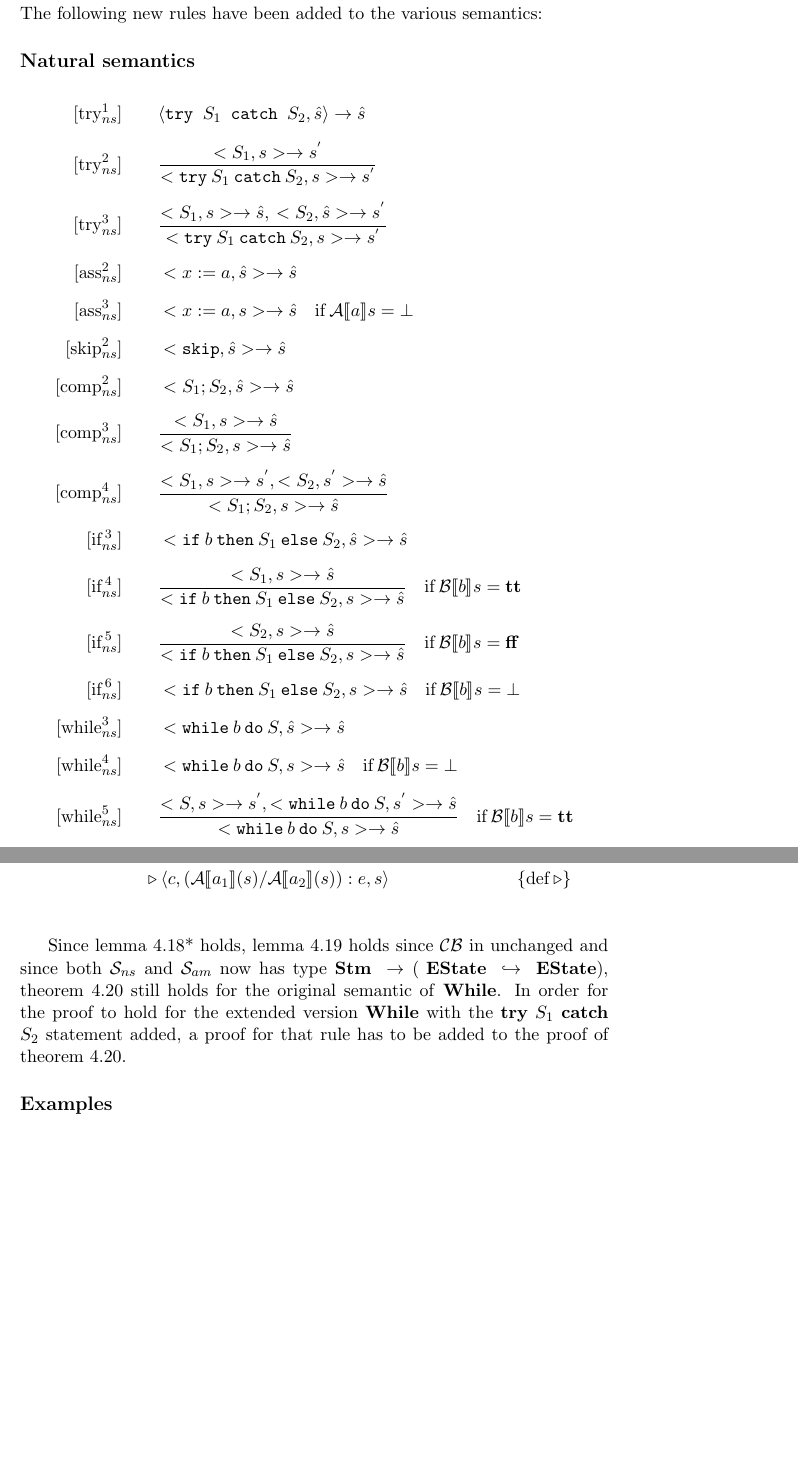
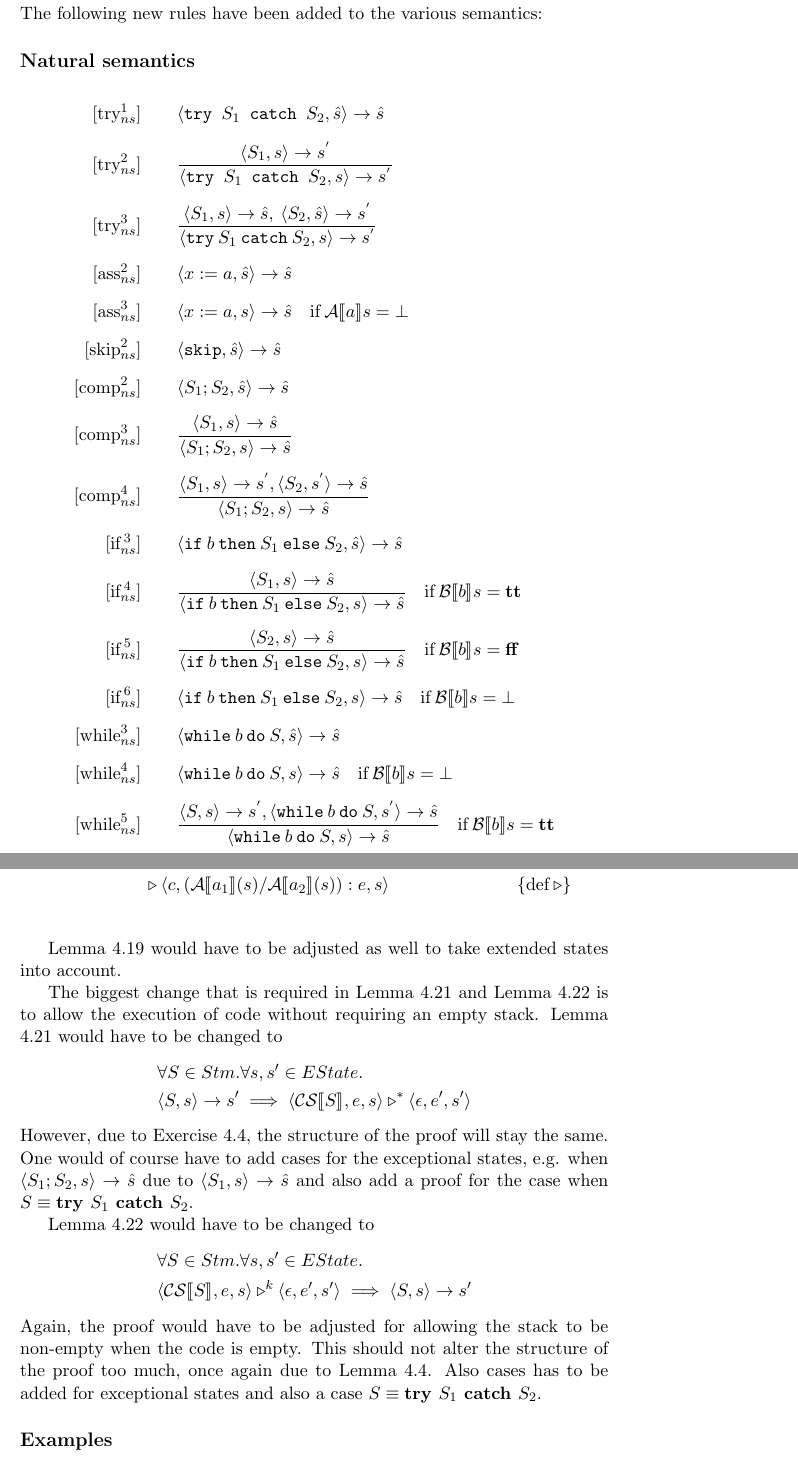
Before and after one commit to edvbld/wham, a LaTeX document (report.tex): two parts of pages 2 and 6 of 7 before the commit and two parts of pages 2 and 7 of 8 after it, joined at a grey line, cut so that both start at the same text, the shorter picture padded with empty space. Compiled offline with pdfLaTeX.

Commit message:
report done

```diff
--- a/report.tex
+++ b/report.tex
@@ -21,7 +21,10 @@
 \newcommand{\AMConf}[3]{\langle #1, #2, #3 \rangle}
 \newcommand{\AMArrow}{\: &\triangleright&\:}
 \newcommand{\NSConf}[2]{\langle #1, #2 \rangle}
-\newcommand{\NSRule}[5]{[\text{#1}_{ns}^{#2}] \quad \quad & \NSConf{#3}{#4} \rightarrow #5}
+\newcommand{\NSProd}[3]{\NSConf{#1}{#2} \rightarrow #3}
+\newcommand{\NSRule}[3]{[\text{#1}_{ns}^{#2}] \quad \quad & #3}
+\newcommand{\tdots}{\text{\dots}}
+\newcommand{\smap}[2]{[#1 \mapsto \textbf{#2}]}
 
 \begin{document}
 \title{Report for Lab Assignment 1, DD2457 Program Semantics and Analysis}
@@ -36,50 +39,49 @@ The following new rules have been added to the various semantics:
 \begingroup
 \addtolength{\jot}{.5em}
 \begin{align*}
-\NSRule{try}{1}{\texttt{try } S_1 \texttt{ catch } S_2}{\hat{s}}{\hat{s}} \\
-[\text{try}_{ns}^2] \quad \quad &
-\frac{<S_1,s> \rightarrow s^{'}}
-     {<\texttt{try}\: S_1 \: \texttt{catch} \: S_2, s> \rightarrow s^{'}}  \\
+\NSRule{try}{1}{\NSProd{\texttt{try } S_1 \texttt{ catch } S_2}{\hat{s}}{\hat{s}}} \\
+\NSRule{try}{2}{\frac{\NSProd{S_1}{s}{s^{'}}}
+                     {\NSProd{\texttt{try } S_1 \texttt{ catch } S_2}{s}{s^{'}}}} \\
 [\text{try}_{ns}^3] \quad \quad &
-\frac{<S_1,s> \rightarrow \hat{s}, \: <S_2, \hat{s}> \rightarrow s^{'}}
-     {<\texttt{try}\: S_1 \: \texttt{catch} \: S_2, s> \rightarrow s^{'}} \\
+\frac{\langle S_1,s\rangle  \rightarrow \hat{s}, \: \langle S_2, \hat{s}\rangle  \rightarrow s^{'}}
+     {\langle \texttt{try}\: S_1 \: \texttt{catch} \: S_2, s\rangle  \rightarrow s^{'}} \\
 [\text{ass}_{ns}^2] \quad \quad &
-<x := a, \hat{s}> \rightarrow \hat{s} \\
+\langle x := a, \hat{s}\rangle  \rightarrow \hat{s} \\
 [\text{ass}_{ns}^3] \quad \quad &
-<x := a, s> \rightarrow \hat{s} \quad
+\langle x := a, s\rangle  \rightarrow \hat{s} \quad
 \text{if} \: \mathcal{A} \llbracket a \rrbracket s = \bot \\
 [\text{skip}_{ns}^2] \quad \quad &
-<\texttt{skip}, \hat{s}> \rightarrow \hat{s} \\
+\langle \texttt{skip}, \hat{s}\rangle  \rightarrow \hat{s} \\
 [\text{comp}_{ns}^2] \quad \quad &
-<S_1;S_2, \hat{s}> \rightarrow \hat{s} \\
+\langle S_1;S_2, \hat{s}\rangle  \rightarrow \hat{s} \\
 [\text{comp}_{ns}^3] \quad \quad &
-\frac{<S_1, s> \rightarrow \hat{s}}{<S_1;S_2, s> \rightarrow \hat{s}} \\
+\frac{\langle S_1, s\rangle  \rightarrow \hat{s}}{\langle S_1;S_2, s\rangle  \rightarrow \hat{s}} \\
 [\text{comp}_{ns}^4] \quad \quad &
-\frac{<S_1, s> \rightarrow s^{'}, <S_2, s^{'}> \rightarrow \hat{s}}
-{<S_1;S_2, s> \rightarrow \hat{s}} \\
-[\text{if}_{ns}^{\:3}] \quad \quad & <\texttt{if}\:b\: \texttt{then}\:  S_1 \:
-\texttt{else} \: S_2, \hat{s}> \rightarrow \hat{s} \\
-[\text{if}_{ns}^{\:4}] \quad \quad & \frac{<S_1, s> \rightarrow \hat{s}}
-{ <\texttt{if}\:b\: \texttt{then}\:  S_1 \: \texttt{else} \: S_2, s>
+\frac{\langle S_1, s\rangle  \rightarrow s^{'}, \langle S_2, s^{'}\rangle  \rightarrow \hat{s}}
+{\langle S_1;S_2, s\rangle  \rightarrow \hat{s}} \\
+[\text{if}_{ns}^{\:3}] \quad \quad & \langle \texttt{if}\:b\: \texttt{then}\:  S_1 \:
+\texttt{else} \: S_2, \hat{s}\rangle  \rightarrow \hat{s} \\
+[\text{if}_{ns}^{\:4}] \quad \quad & \frac{\langle S_1, s\rangle  \rightarrow \hat{s}}
+{ \langle \texttt{if}\:b\: \texttt{then}\:  S_1 \: \texttt{else} \: S_2, s\rangle
 \rightarrow \hat{s}} \quad \text{if} \: \mathcal{B} \llbracket b \rrbracket s
 = \textbf{tt}\\
-[\text{if}_{ns}^{\:5}] \quad \quad & \frac{<S_2, s> \rightarrow \hat{s}}
-{ <\texttt{if}\:b\: \texttt{then}\:  S_1 \: \texttt{else} \: S_2, s>
+[\text{if}_{ns}^{\:5}] \quad \quad & \frac{\langle S_2, s\rangle  \rightarrow \hat{s}}
+{ \langle \texttt{if}\:b\: \texttt{then}\:  S_1 \: \texttt{else} \: S_2, s\rangle
 \rightarrow \hat{s}} \quad \text{if} \: \mathcal{B} \llbracket b \rrbracket s
 = \textbf{ff}\\
-[\text{if}_{ns}^{\:6}] \quad \quad & <\texttt{if}\:b\: \texttt{then}\:  S_1 \:
-\texttt{else} \: S_2, s> \rightarrow \hat{s} \quad
+[\text{if}_{ns}^{\:6}] \quad \quad & \langle \texttt{if}\:b\: \texttt{then}\:  S_1 \:
+\texttt{else} \: S_2, s\rangle  \rightarrow \hat{s} \quad
 \text{if} \: \mathcal{B} \llbracket b \rrbracket s
 = \bot \\
-[\text{while}_{ns}^3] \quad \quad & <\texttt{while}\: b \:\texttt{do}\: S,
-\hat{s}> \rightarrow \hat{s} \\
+[\text{while}_{ns}^3] \quad \quad & \langle \texttt{while}\: b \:\texttt{do}\: S,
+\hat{s}\rangle  \rightarrow \hat{s} \\
 [\text{while}_{ns}^4] \quad \quad &
-<\texttt{while}\: b \:\texttt{do}\: S, s> \rightarrow \hat{s}
+\langle \texttt{while}\: b \:\texttt{do}\: S, s\rangle  \rightarrow \hat{s}
 \quad \text{if} \: \mathcal{B} \llbracket b \rrbracket s = \bot \\
 [\text{while}_{ns}^5] \quad \quad &
-\frac{<S,s> \rightarrow s^{'}, <\texttt{while}\: b \: \texttt{do} \: S, s^{'}>
+\frac{\langle S,s\rangle  \rightarrow s^{'}, \langle \texttt{while}\: b \: \texttt{do} \: S, s^{'}\rangle
 \rightarrow \hat{s}}
-{<\texttt{while}\: b \: \texttt{do}\: S, s> \rightarrow \hat{s}}
+{\langle \texttt{while}\: b \: \texttt{do}\: S, s\rangle  \rightarrow \hat{s}}
 \quad \text{if} \: \mathcal{B} \llbracket b \rrbracket s = \textbf{tt} \\
 \end{align*}
 \endgroup
@@ -329,15 +405,35 @@ s \rangle & \{\text{ind. hyp.}\} \\
 \triangleright\} \\
 \end{align*}
 
-Since lemma 4.18* holds, lemma 4.19 holds since \(\mathcal{CB}\) in unchanged
-and since both
-\(\mathcal{S}_{ns}\) and \(\mathcal{S}_{am}\) now has type \(\textbf{Stm }
-\rightarrow (\textbf{ EState }
-\hookrightarrow \textbf{ EState})\),
-theorem 4.20 still holds for the original semantic of \textbf{While}. In order
-for the proof to hold for the extended version \textbf{While} with the {\bf
-try} \(S_1\) {\bf catch} \(S_2\) statement added,
-a proof for that rule has to be added to the proof of theorem 4.20.
+Lemma 4.19 would have to be adjusted as well to take extended states into
+account.
+
+The biggest change that is required in Lemma 4.21 and Lemma 4.22 is to allow
+the execution of code without requiring an empty stack. Lemma 4.21 would
+have to be changed to
+\begin{align*}
+&\forall S \in Stm.\forall s, s' \in EState. \\
+&\NSProd{S}{s}{s'} \implies \AMConf{\SExp{CS}{S}}{e}{s}
+\triangleright^{*} \AMConf{\epsilon}{e'}{s'}
+\end{align*}
+However, due to Exercise 4.4, the structure of the proof will stay the same.
+One would of course have to add cases for the exceptional states, e.g. when
+\(\NSProd{S_1;S_2}{s}{\hat{s}}\) due to \(\NSProd{S_1}{s}{\hat{s}}\) and also
+add a proof for the case when \(S \equiv \textbf{try } S_1 \textbf{ catch }
+S_2\).
+
+Lemma 4.22 would have to be changed to
+\begin{align*}
+&\forall S \in Stm.\forall s, s' \in EState. \\
+&\AMConf{\SExp{CS}{S}}{e}{s} \triangleright^k \AMConf{\epsilon}{e'}{s'} \implies
+\NSProd{S}{s}{s'}
+\end{align*}
+Again, the proof would have to be adjusted for allowing the stack to be
+non-empty when the code is empty. This should not alter the structure of the
+proof too much, once again due to Lemma 4.4. Also cases has to be added
+for exceptional states and also a case \(S \equiv \textbf{try } S_1 \textbf{ catch }
+S_2\).
+
 
 \subsection*{Examples}
 The implementation was tested with all the examples in the folder
```
Also changed, not shown: report.tex (74 more changed lines).
